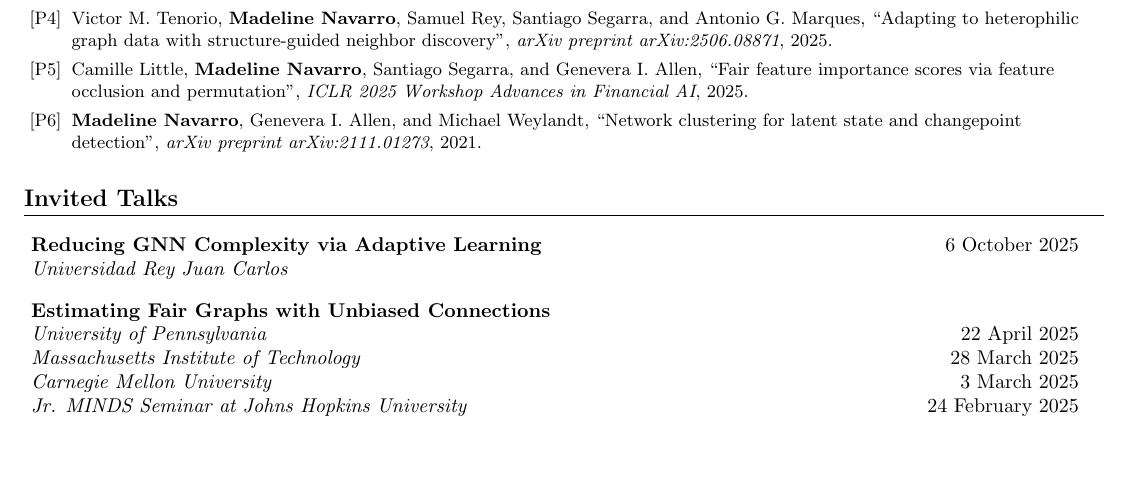
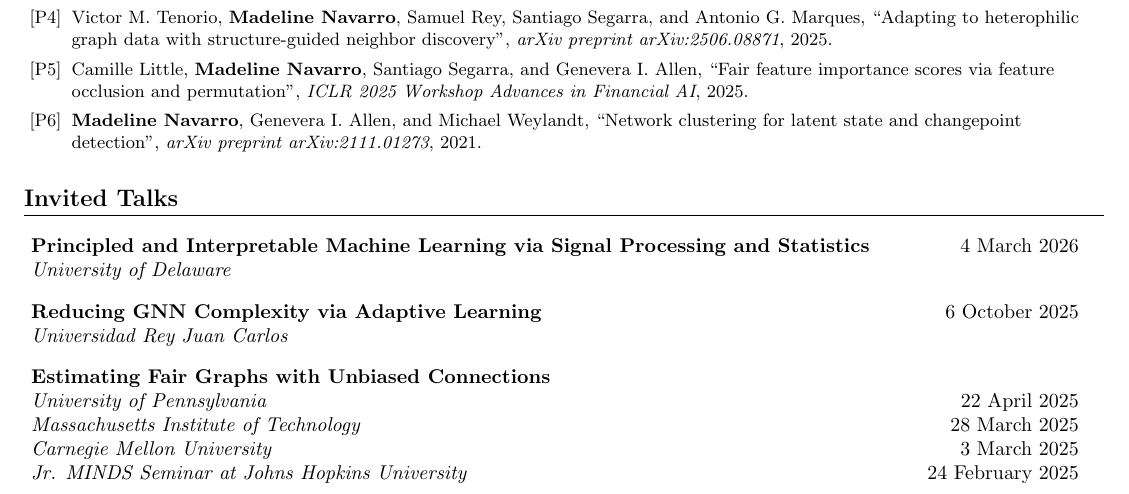
Before and after one commit to madnavarro/madnavarro.github.io, a LaTeX CV (cv/cv.tex): part of page 2 of 4, cut so that both start at the same text, the shorter picture padded with empty space. Compiled offline with pdfLaTeX.

Commit message:
UD talk in CV

```diff
--- a/cv/cv.tex
+++ b/cv/cv.tex
@@ -505,6 +505,12 @@
 \resumeSubHeadingList
   \item
     \begin{tabular*}{0.97\textwidth}[t]{l@{\extracolsep{\fill}}r}
+      \textbf{Principled and Interpretable Machine Learning via Signal Processing and Statistics} & 4 March 2026 \\
+      \textit{University of Delaware} &
+    \end{tabular*}
+  %
+  \item
+    \begin{tabular*}{0.97\textwidth}[t]{l@{\extracolsep{\fill}}r}
       \textbf{Reducing GNN Complexity via Adaptive Learning} & 6 October 2025 \\
       \textit{Universidad Rey Juan Carlos} &
     \end{tabular*}
```
Also changed, not shown: cv.pdf, cv/cv.pdf.
